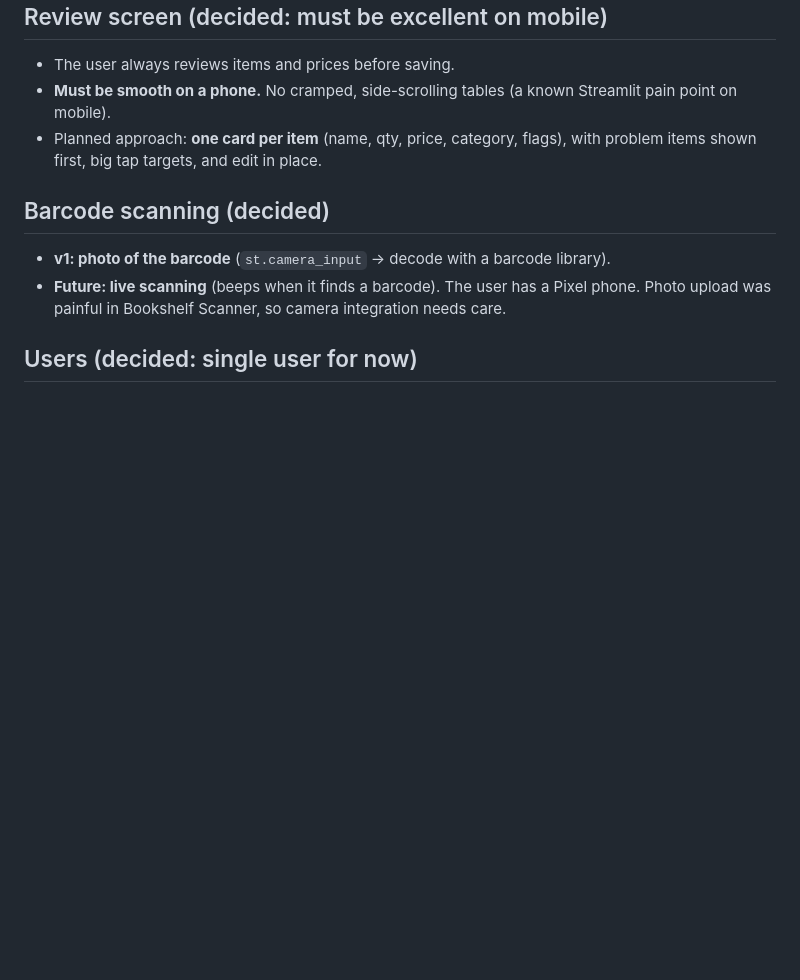
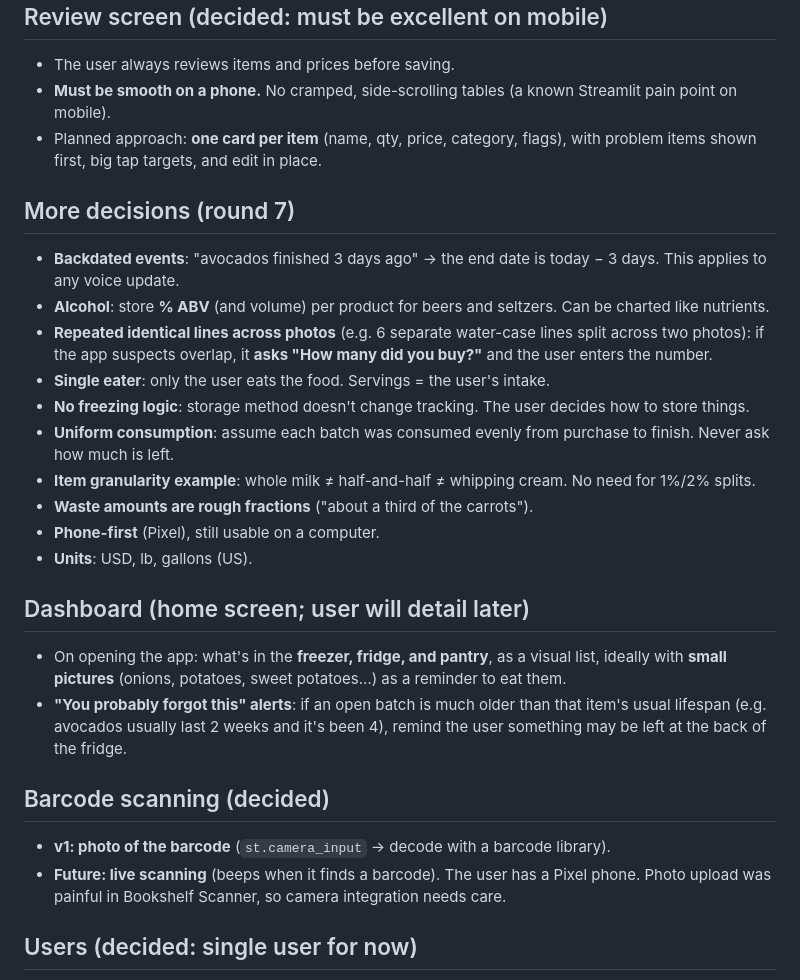
Before and after one commit to RoscoeRaynott/GroceryTracking, a Markdown page: SPEC.md, the part around the change. Rendered like a GitHub page; blank space fills up the shorter version.

Commit message:
Spec: backdating, ABV, single eater, dashboard and overdue alerts
Co-Authored-By: Claude Opus 5.5 <noreply@anthropic.com>
Claude-Session: https://claude.ai/code/session_01V5kXxqzPrjVzgf4mkzjsqL

```diff
--- a/SPEC.md
+++ b/SPEC.md
@@ -133,6 +133,24 @@ _Status: gathering requirements. No code until the plan is approved._
 - **Must be smooth on a phone.** No cramped, side-scrolling tables (a known Streamlit pain point on mobile).
 - Planned approach: **one card per item** (name, qty, price, category, flags), with problem items shown first, big tap targets, and edit in place.
 
+## More decisions (round 7)
+
+- **Backdated events**: "avocados finished 3 days ago" → the end date is today − 3 days. This applies to any voice update.
+- **Alcohol**: store **% ABV** (and volume) per product for beers and seltzers. Can be charted like nutrients.
+- **Repeated identical lines across photos** (e.g. 6 separate water-case lines split across two photos): if the app suspects overlap, it **asks "How many did you buy?"** and the user enters the number.
+- **Single eater**: only the user eats the food. Servings = the user's intake.
+- **No freezing logic**: storage method doesn't change tracking. The user decides how to store things.
+- **Uniform consumption**: assume each batch was consumed evenly from purchase to finish. Never ask how much is left.
+- **Item granularity example**: whole milk ≠ half-and-half ≠ whipping cream. No need for 1%/2% splits.
+- **Waste amounts are rough fractions** ("about a third of the carrots").
+- **Phone-first** (Pixel), still usable on a computer.
+- **Units**: USD, lb, gallons (US).
+
+## Dashboard (home screen; user will detail later)
+
+- On opening the app: what's in the **freezer, fridge, and pantry**, as a visual list, ideally with **small pictures** (onions, potatoes, sweet potatoes…) as a reminder to eat them.
+- **"You probably forgot this" alerts**: if an open batch is much older than that item's usual lifespan (e.g. avocados usually last 2 weeks and it's been 4), remind the user something may be left at the back of the fridge.
+
 ## Barcode scanning (decided)
 
 - **v1: photo of the barcode** (`st.camera_input` → decode with a barcode library).
```
